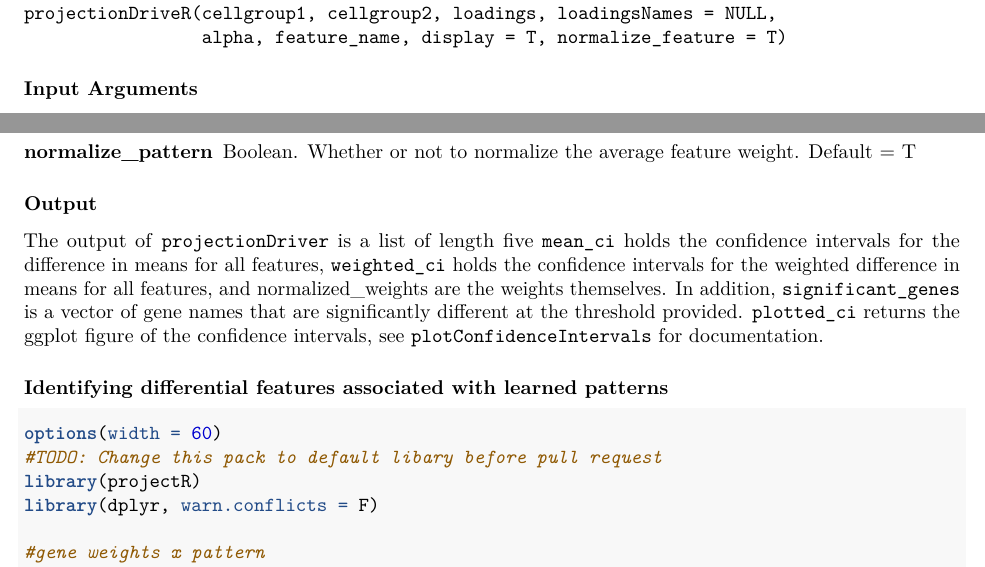
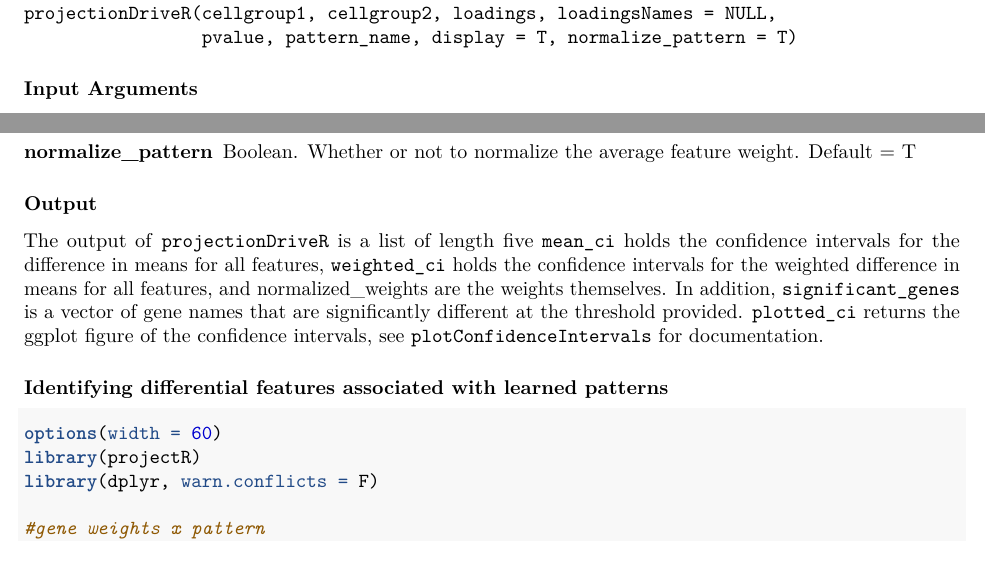
Before and after one commit to genesofeve/projectR, an R Markdown document (vignettes/projectR.Rmd): two parts of page 12 of 15, joined at a grey line, cut so that both start at the same text. Rendered offline with R 4.5, knitr and Pandoc, then LaTeX, with nearby package versions; drawn as R Markdown's standard PDF in place of the format the file asks for; some code elsewhere in the file could not run offline; common packages that the code uses without loading them are loaded.

Commit message:
Fixed some minor argument errors in the text of vignette

````diff
--- a/vignettes/projectR.Rmd
+++ b/vignettes/projectR.Rmd
@@ -368,7 +368,7 @@ Given loadings that define the weight of features (genes) in a given latent spac
 ```
 library(projectR)
 projectionDriveR(cellgroup1, cellgroup2, loadings, loadingsNames = NULL,
-                 alpha, feature_name, display = T, normalize_feature = T)
+                 pvalue, pattern_name, display = T, normalize_pattern = T)
 
 ```
 
@@ -388,14 +388,13 @@ The arguments for projectionDriveR are:
 \end{description}
 
 ### Output
-The output of \texttt{projectionDriver} is a list of length five \texttt{mean\_ci} holds the confidence intervals for the difference in means for all features, \texttt{weighted\_ci} holds the confidence intervals for the weighted difference in means for all features, and normalized_weights are the weights themselves. In addition, \texttt{significant\_genes} is a vector of gene names that are significantly different at the threshold provided. \texttt{plotted\_ci} returns the ggplot figure of the confidence intervals, see \texttt{plotConfidenceIntervals} for documentation.
+The output of \texttt{projectionDriveR} is a list of length five \texttt{mean\_ci} holds the confidence intervals for the difference in means for all features, \texttt{weighted\_ci} holds the confidence intervals for the weighted difference in means for all features, and normalized_weights are the weights themselves. In addition, \texttt{significant\_genes} is a vector of gene names that are significantly different at the threshold provided. \texttt{plotted\_ci} returns the ggplot figure of the confidence intervals, see \texttt{plotConfidenceIntervals} for documentation.
 
 ### Identifying differential features associated with learned patterns
 
 
 ```{r projectionDriver, message = F, out.width="100%"}
 options(width = 60)
-#TODO: Change this pack to default libary before pull request
 library(projectR)
 library(dplyr, warn.conflicts = F)
 
````
Also changed, not shown: projectR.pdf (added), vignettes/projectR.pdf (deleted).
